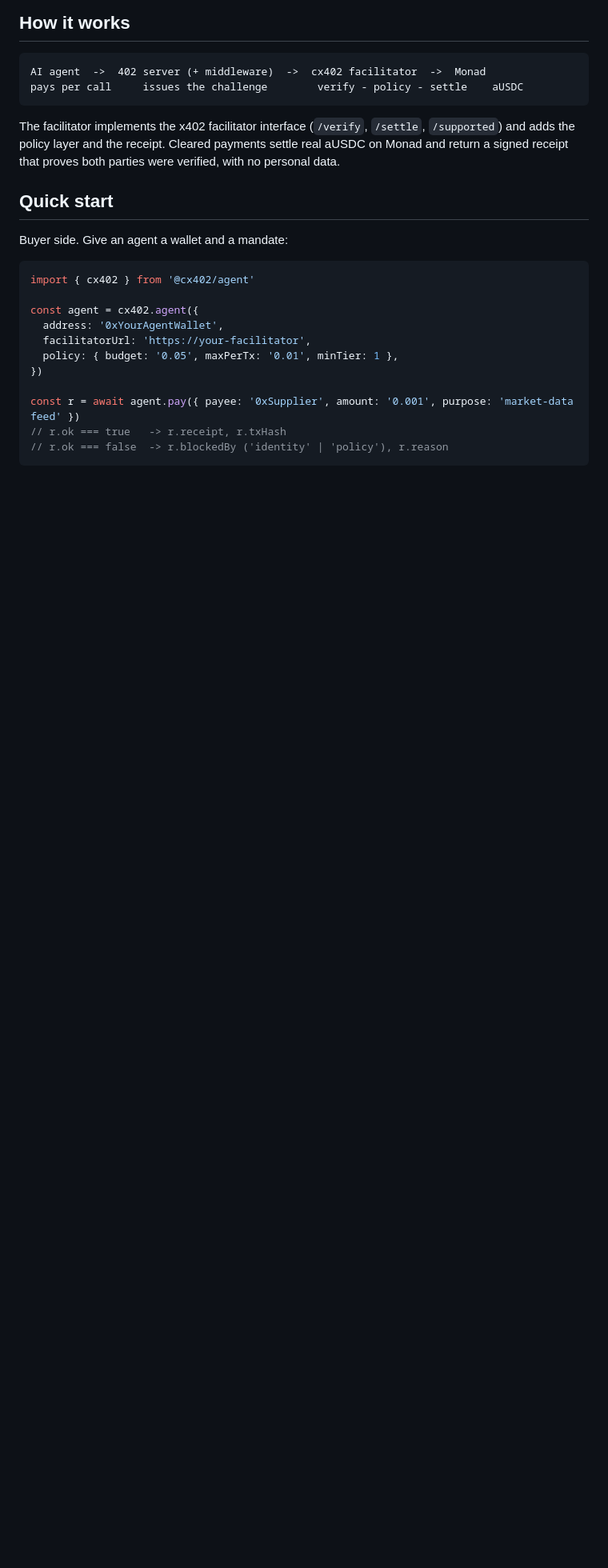
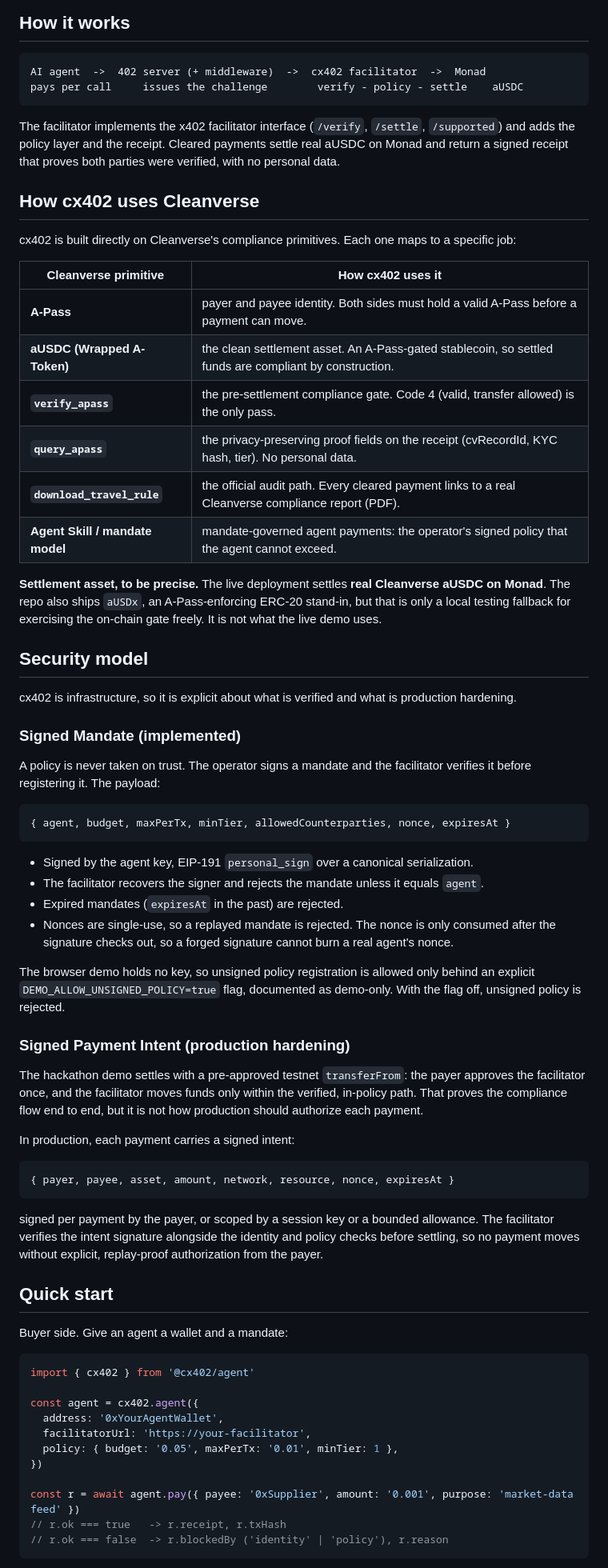
Before and after one commit to brutaldevvin/cx402, a Markdown page: README.md, the part around one of its changes. Shown at 80% size. Rendered like a GitHub page; blank space fills up the shorter version.

Commit message:
docs: positioning, Cleanverse primitives mapping, security model, JUDGES.md guide

````diff
--- a/README.md
+++ b/README.md
@@ -21,6 +29,52 @@ pays per call     issues the challenge        verify - policy - settle    aUSDC
 ```
 
 The facilitator implements the x402 facilitator interface (`/verify`, `/settle`, `/supported`) and adds the policy layer and the receipt. Cleared payments settle real aUSDC on Monad and return a signed receipt that proves both parties were verified, with no personal data.
+
+## How cx402 uses Cleanverse
+
+cx402 is built directly on Cleanverse's compliance primitives. Each one maps to a specific job:
+
+| Cleanverse primitive | How cx402 uses it |
+| --- | --- |
+| **A-Pass** | payer and payee identity. Both sides must hold a valid A-Pass before a payment can move. |
+| **aUSDC (Wrapped A-Token)** | the clean settlement asset. An A-Pass-gated stablecoin, so settled funds are compliant by construction. |
+| **`verify_apass`** | the pre-settlement compliance gate. Code 4 (valid, transfer allowed) is the only pass. |
+| **`query_apass`** | the privacy-preserving proof fields on the receipt (cvRecordId, KYC hash, tier). No personal data. |
+| **`download_travel_rule`** | the official audit path. Every cleared payment links to a real Cleanverse compliance report (PDF). |
+| **Agent Skill / mandate model** | mandate-governed agent payments: the operator's signed policy that the agent cannot exceed. |
+
+**Settlement asset, to be precise.** The live deployment settles **real Cleanverse aUSDC on Monad**. The repo also ships `aUSDx`, an A-Pass-enforcing ERC-20 stand-in, but that is only a local testing fallback for exercising the on-chain gate freely. It is not what the live demo uses.
+
+## Security model
+
+cx402 is infrastructure, so it is explicit about what is verified and what is production hardening.
+
+### Signed Mandate (implemented)
+
+A policy is never taken on trust. The operator signs a mandate and the facilitator verifies it before registering it. The payload:
+
+```
+{ agent, budget, maxPerTx, minTier, allowedCounterparties, nonce, expiresAt }
+```
+
+- Signed by the agent key, EIP-191 `personal_sign` over a canonical serialization.
+- The facilitator recovers the signer and rejects the mandate unless it equals `agent`.
+- Expired mandates (`expiresAt` in the past) are rejected.
+- Nonces are single-use, so a replayed mandate is rejected. The nonce is only consumed after the signature checks out, so a forged signature cannot burn a real agent's nonce.
+
+The browser demo holds no key, so unsigned policy registration is allowed only behind an explicit `DEMO_ALLOW_UNSIGNED_POLICY=true` flag, documented as demo-only. With the flag off, unsigned policy is rejected.
+
+### Signed Payment Intent (production hardening)
+
+The hackathon demo settles with a pre-approved testnet `transferFrom`: the payer approves the facilitator once, and the facilitator moves funds only within the verified, in-policy path. That proves the compliance flow end to end, but it is not how production should authorize each payment.
+
+In production, each payment carries a signed intent:
+
+```
+{ payer, payee, asset, amount, network, resource, nonce, expiresAt }
+```
+
+signed per payment by the payer, or scoped by a session key or a bounded allowance. The facilitator verifies the intent signature alongside the identity and policy checks before settling, so no payment moves without explicit, replay-proof authorization from the payer.
 
 ## Quick start
 
````
Also changed, not shown: other parts of README.md (+8 -0 lines), JUDGES.md (added, +76 -0 lines).
